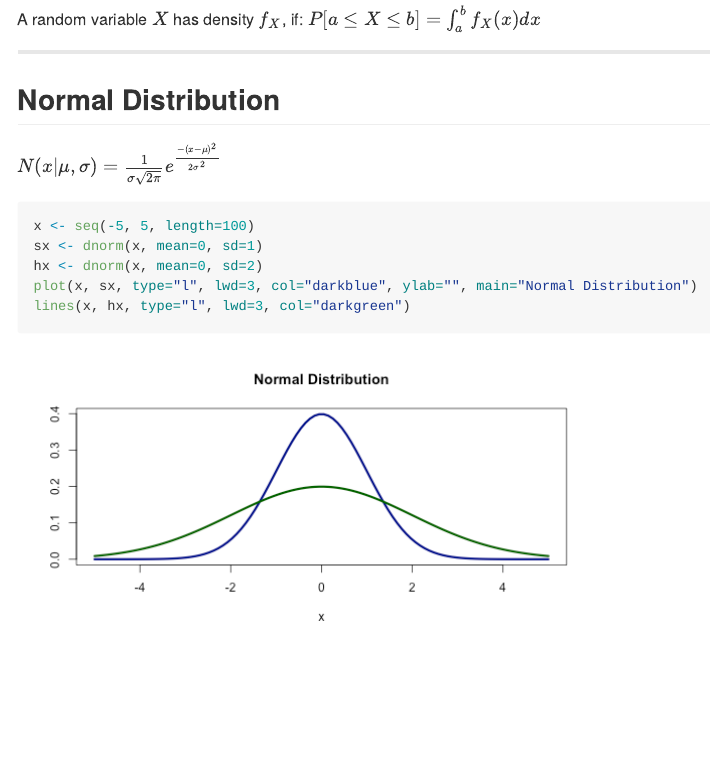
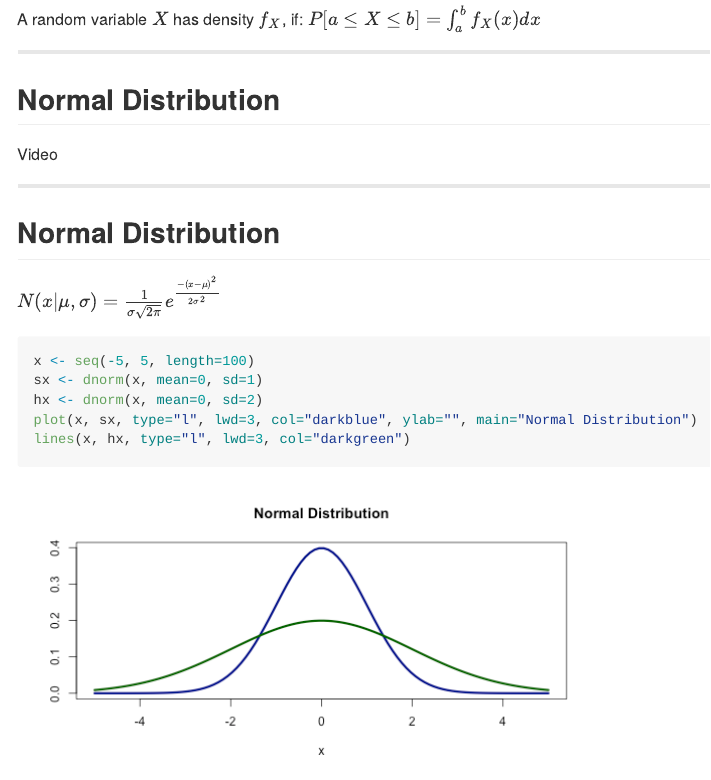
Before and after one commit to nikolaypavlov/da-workshops-4, an R Markdown document (index.Rmd): the page in a window 1100 px wide, from 3320 px down. The pictures show the output file index.md that the author committed with the source, drawn offline in the style of GitHub; long lines of code are wrapped.

Commit message:
publishing deck

````diff
--- a/index.Rmd
+++ b/index.Rmd
@@ -115,6 +115,11 @@ lines(density(email$num_char), col="red", lwd=3)
 ```
 
 A random variable $X$ has density $f_X$, if: $P[a \leq X \leq b] = \int_{a}^{b} f_X(x) dx$
+
+---
+## Normal Distribution
+
+Video
 
 ---
 ## Normal Distribution
````
Also changed, not shown: index.html, index.md.
